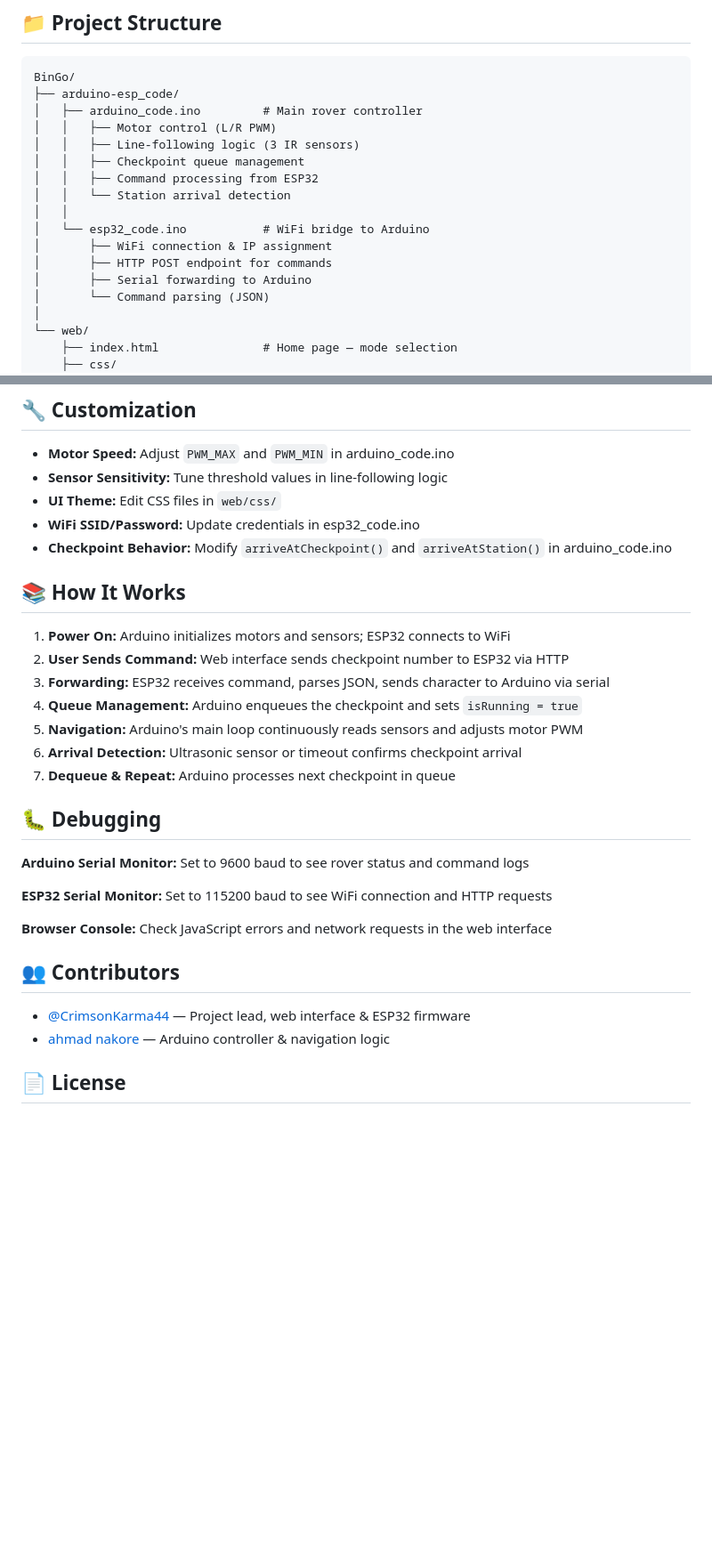
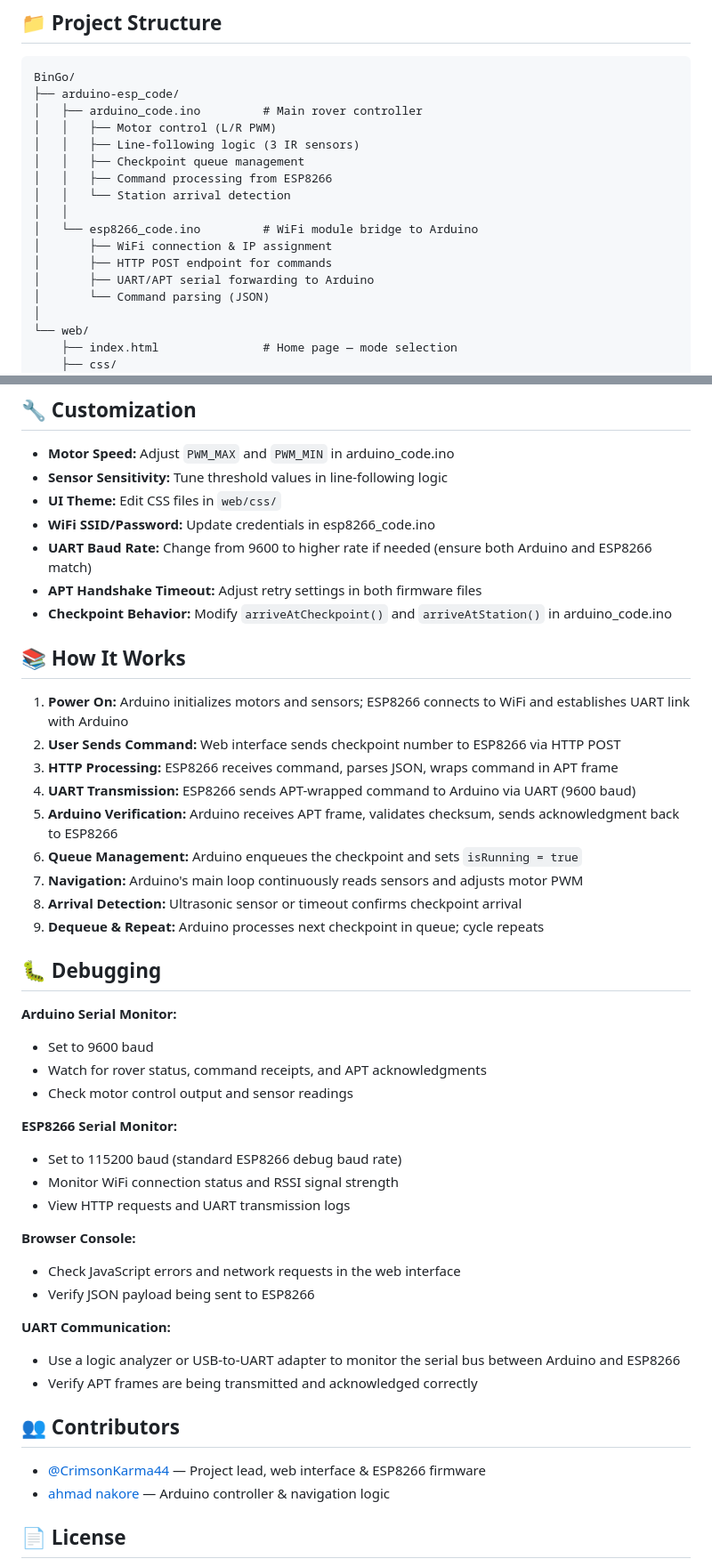
Before and after one commit to CrimsonKarma44/BinGo, a Markdown page: README.md, 2 parts joined by grey strips. Shown at 89% size. GitHub-like rendering; blank space fills up the shorter version.

```diff
--- a/README.md
+++ b/README.md
@@ -36,13 +36,13 @@ BinGo/
 │   │   ├── Motor control (L/R PWM)
 │   │   ├── Line-following logic (3 IR sensors)
 │   │   ├── Checkpoint queue management
-│   │   ├── Command processing from ESP32
+│   │   ├── Command processing from ESP8266
 │   │   └── Station arrival detection
 │   │
-│   └── esp32_code.ino           # WiFi bridge to Arduino
+│   └── esp8266_code.ino         # WiFi module bridge to Arduino
 │       ├── WiFi connection & IP assignment
 │       ├── HTTP POST endpoint for commands
-│       ├── Serial forwarding to Arduino
+│       ├── UART/APT serial forwarding to Arduino
 │       └── Command parsing (JSON)
 │
 └── web/
@@ -198,30 +228,46 @@ curl -X POST http://ESP32_IP/command \
 - **Motor Speed:** Adjust `PWM_MAX` and `PWM_MIN` in arduino_code.ino
 - **Sensor Sensitivity:** Tune threshold values in line-following logic
 - **UI Theme:** Edit CSS files in `web/css/`
-- **WiFi SSID/Password:** Update credentials in esp32_code.ino
+- **WiFi SSID/Password:** Update credentials in esp8266_code.ino
+- **UART Baud Rate:** Change from 9600 to higher rate if needed (ensure both Arduino and ESP8266 match)
+- **APT Handshake Timeout:** Adjust retry settings in both firmware files
 - **Checkpoint Behavior:** Modify `arriveAtCheckpoint()` and `arriveAtStation()` in arduino_code.ino
 
 ## 📚 How It Works
 
-1. **Power On:** Arduino initializes motors and sensors; ESP32 connects to WiFi
-2. **User Sends Command:** Web interface sends checkpoint number to ESP32 via HTTP
-3. **Forwarding:** ESP32 receives command, parses JSON, sends character to Arduino via serial
-4. **Queue Management:** Arduino enqueues the checkpoint and sets `isRunning = true`
-5. **Navigation:** Arduino's main loop continuously reads sensors and adjusts motor PWM
-6. **Arrival Detection:** Ultrasonic sensor or timeout confirms checkpoint arrival
-7. **Dequeue & Repeat:** Arduino processes next checkpoint in queue
+1. **Power On:** Arduino initializes motors and sensors; ESP8266 connects to WiFi and establishes UART link with Arduino
+2. **User Sends Command:** Web interface sends checkpoint number to ESP8266 via HTTP POST
+3. **HTTP Processing:** ESP8266 receives command, parses JSON, wraps command in APT frame
+4. **UART Transmission:** ESP8266 sends APT-wrapped command to Arduino via UART (9600 baud)
+5. **Arduino Verification:** Arduino receives APT frame, validates checksum, sends acknowledgment back to ESP8266
+6. **Queue Management:** Arduino enqueues the checkpoint and sets `isRunning = true`
+7. **Navigation:** Arduino's main loop continuously reads sensors and adjusts motor PWM
+8. **Arrival Detection:** Ultrasonic sensor or timeout confirms checkpoint arrival
+9. **Dequeue & Repeat:** Arduino processes next checkpoint in queue; cycle repeats
 
 ## 🐛 Debugging
 
-**Arduino Serial Monitor:** Set to 9600 baud to see rover status and command logs
+**Arduino Serial Monitor:**
+- Set to 9600 baud
+- Watch for rover status, command receipts, and APT acknowledgments
+- Check motor control output and sensor readings
 
-**ESP32 Serial Monitor:** Set to 115200 baud to see WiFi connection and HTTP requests
+**ESP8266 Serial Monitor:**
+- Set to 115200 baud (standard ESP8266 debug baud rate)
+- Monitor WiFi connection status and RSSI signal strength
+- View HTTP requests and UART transmission logs
 
-**Browser Console:** Check JavaScript errors and network requests in the web interface
+**Browser Console:**
+- Check JavaScript errors and network requests in the web interface
+- Verify JSON payload being sent to ESP8266
+
+**UART Communication:**
+- Use a logic analyzer or USB-to-UART adapter to monitor the serial bus between Arduino and ESP8266
+- Verify APT frames are being transmitted and acknowledged correctly
 
 ## 👥 Contributors
 
-- [@CrimsonKarma44](https://github.com/CrimsonKarma44) — Project lead, web interface & ESP32 firmware
+- [@CrimsonKarma44](https://github.com/CrimsonKarma44) — Project lead, web interface & ESP8266 firmware
 - [ahmad nakore](mailto:nakoresmacintel@122222222.local) — Arduino controller & navigation logic
 
 ## 📄 License
```
Also changed, not shown: other parts of README.md (+70 -40 lines).
